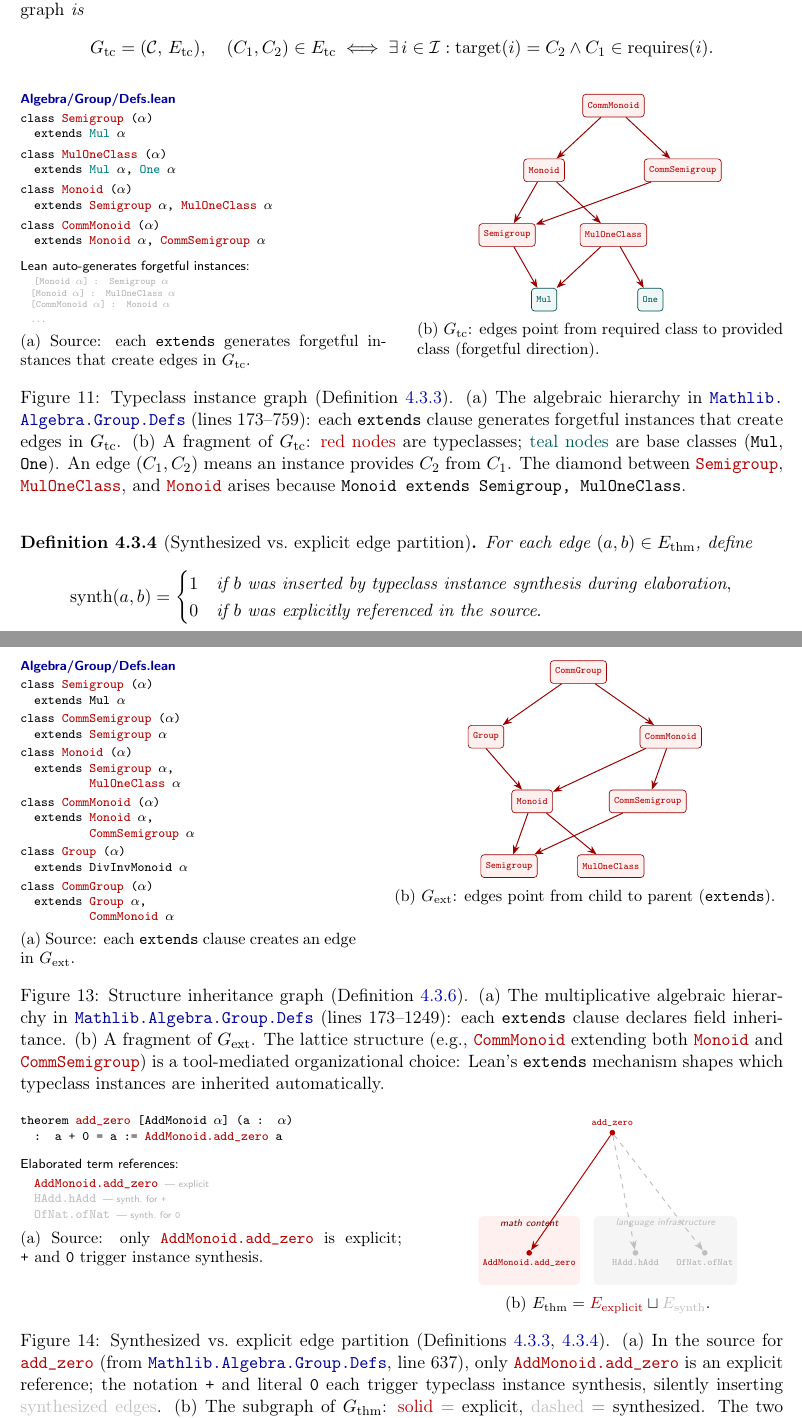
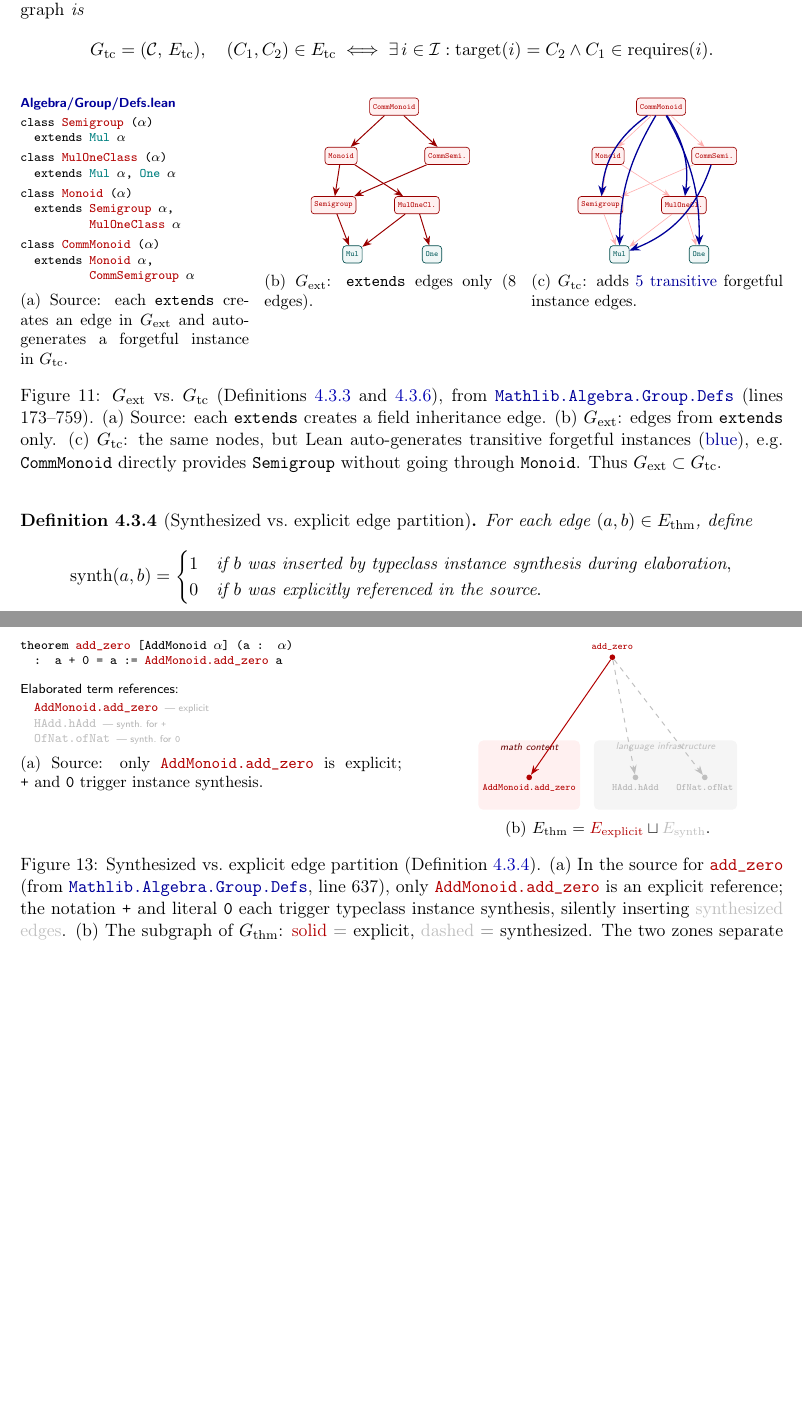
Before and after one commit to MathNetwork/MathlibGraph, a LaTeX paper (paper/main.tex, which reads paper/sections/main/methodology.tex): two parts of pages 14 and 16 of 112 before the commit and two parts of pages 14 and 16 of 111 after it, joined at a grey line, cut so that both start at the same text, the shorter picture padded with empty space. Compiled offline with pdfLaTeX.

Commit message:
Merge G_ext and G_tc figures into side-by-side comparison, fix auto-derived figure layering
- Combine typeclass instance graph and structure inheritance graph into one
  three-panel figure: (a) source, (b) G_ext only, (c) G_tc with transitive
  forgetful instances highlighted in blue
- Fix E_auto figure: draw gray dashed edges before red solid edges so human
  edges render on top; adjust node positions for clarity
- Fix duplicate fig:tc-graph label (renamed to fig:synth-graph)

Co-Authored-By: Claude Opus 4.6 <noreply@anthropic.com>

```diff
--- a/paper/sections/main/methodology.tex
+++ b/paper/sections/main/methodology.tex
@@ -429,7 +429,7 @@ Let $\mathcal{C} \subset \mathcal{D}$ be the set of all typeclass declarations a
 
 \begin{figure}[!htb]
 \centering
-\begin{subfigure}[t]{0.48\textwidth}
+\begin{subfigure}[t]{0.30\textwidth}
 \centering
 \vspace{0pt}
 \raggedright\scriptsize\ttfamily
@@ -439,56 +439,86 @@ Let $\mathcal{C} \subset \mathcal{D}$ be the set of all typeclass declarations a
 \textbf{class} \textcolor{red!70!black}{MulOneClass} ($\alpha$)\\
 \hspace{1em}\textbf{extends} \textcolor{teal}{Mul} $\alpha$, \textcolor{teal}{One} $\alpha$\\[3pt]
 \textbf{class} \textcolor{red!70!black}{Monoid} ($\alpha$)\\
-\hspace{1em}\textbf{extends} \textcolor{red!70!black}{Semigroup} $\alpha$, \textcolor{red!70!black}{MulOneClass} $\alpha$\\[3pt]
+\hspace{1em}\textbf{extends} \textcolor{red!70!black}{Semigroup} $\alpha$,\\
+\hspace{1em}\phantom{\textbf{extends}} \textcolor{red!70!black}{MulOneClass} $\alpha$\\[3pt]
 \textbf{class} \textcolor{red!70!black}{CommMonoid} ($\alpha$)\\
-\hspace{1em}\textbf{extends} \textcolor{red!70!black}{Monoid} $\alpha$, \textcolor{red!70!black}{CommSemigroup} $\alpha$\\[6pt]
-\textnormal{\sffamily Lean auto-generates forgetful instances:}\\[2pt]
-\hspace{1em}\textnormal{\sffamily\tiny\textcolor{gray!60}{%
-\texttt{[Monoid $\alpha$] : Semigroup $\alpha$}\\
-\hspace{1em}\texttt{[Monoid $\alpha$] : MulOneClass $\alpha$}\\
-\hspace{1em}\texttt{[CommMonoid $\alpha$] : Monoid $\alpha$}\\
-\hspace{1em}\texttt{...}}}
-\caption{Source: each \texttt{extends} generates forgetful instances that create edges in~$G_{\mathrm{tc}}$.}
-\label{fig:tc-instance-source}
+\hspace{1em}\textbf{extends} \textcolor{red!70!black}{Monoid} $\alpha$,\\
+\hspace{1em}\phantom{\textbf{extends}} \textcolor{red!70!black}{CommSemigroup} $\alpha$
+\caption{Source: each \texttt{extends} creates an edge in $G_{\mathrm{ext}}$ and auto-generates a forgetful instance in~$G_{\mathrm{tc}}$.}
+\label{fig:tc-ext-source}
 \end{subfigure}%
 \hfill
-\begin{subfigure}[t]{0.48\textwidth}
+\begin{subfigure}[t]{0.33\textwidth}
 \centering
 \vspace{0pt}
 \begin{tikzpicture}[
-  every node/.style={font=\scriptsize, inner sep=2pt},
-  tc/.style={rounded corners=2pt, draw=red!60!black, fill=red!6,
-    font=\tiny\ttfamily, text=red!70!black, inner sep=3pt, minimum height=14pt},
-  leaf/.style={rounded corners=2pt, draw=teal!60!black, fill=teal!6,
-    font=\tiny\ttfamily, text=teal!70!black, inner sep=3pt, minimum height=14pt},
-  tcedge/.style={->, >=Stealth, red!60!black, semithick},
+  scale=0.82, every node/.style={transform shape},
+  nd/.style={rounded corners=2pt, draw=red!60!black, fill=red!6,
+    font=\tiny\ttfamily, text=red!70!black, inner sep=2.5pt, minimum height=13pt},
+  lf/.style={rounded corners=2pt, draw=teal!60!black, fill=teal!6,
+    font=\tiny\ttfamily, text=teal!70!black, inner sep=2.5pt, minimum height=13pt},
+  edg/.style={->, >=Stealth, red!60!black, semithick},
 ]
-  % Top
-  \node[tc] (cm) at (2.0, 4.2) {CommMonoid};
-  % Second row
-  \node[tc] (mon) at (0.5, 2.8) {Monoid};
-  \node[tc] (cs) at (3.5, 2.8) {CommSemigroup};
-  % Third row
-  \node[tc] (sg) at (-0.3, 1.4) {Semigroup};
-  \node[tc] (moc) at (2.0, 1.4) {MulOneClass};
-  % Leaves
-  \node[leaf] (mul) at (0.5, 0.0) {Mul};
-  \node[leaf] (one) at (2.8, 0.0) {One};
-  % Edges (required → target, i.e., strong → weak)
-  \draw[tcedge] (cm) -- (mon);
-  \draw[tcedge] (cm) -- (cs);
-  \draw[tcedge] (mon) -- (sg);
-  \draw[tcedge] (mon) -- (moc);
-  \draw[tcedge] (cs) -- (sg);
-  \draw[tcedge] (sg) -- (mul);
-  \draw[tcedge] (moc) -- (mul);
-  \draw[tcedge] (moc) -- (one);
+  \node[nd] (cm) at (1.6, 4.5) {CommMonoid};
+  \node[nd] (mon) at (0.2, 3.2) {Monoid};
+  \node[nd] (cs) at (3.0, 3.2) {CommSemi.};
+  \node[nd] (sg) at (0.0, 1.9) {Semigroup};
+  \node[nd] (moc) at (2.2, 1.9) {MulOneCl.};
+  \node[lf] (mul) at (0.5, 0.6) {Mul};
+  \node[lf] (one) at (2.6, 0.6) {One};
+  \draw[edg] (cm) -- (mon);
+  \draw[edg] (cm) -- (cs);
+  \draw[edg] (mon) -- (sg);
+  \draw[edg] (mon) -- (moc);
+  \draw[edg] (cs) -- (sg);
+  \draw[edg] (sg) -- (mul);
+  \draw[edg] (moc) -- (mul);
+  \draw[edg] (moc) -- (one);
 \end{tikzpicture}
-\caption{$G_{\mathrm{tc}}$: edges point from required class to provided class (forgetful direction).}
-\label{fig:tc-instance-graph}
+\caption{$G_{\mathrm{ext}}$: \texttt{extends} edges only (8 edges).}
+\label{fig:ext-graph}
+\end{subfigure}%
+\hfill
+\begin{subfigure}[t]{0.33\textwidth}
+\centering
+\vspace{0pt}
+\begin{tikzpicture}[
+  scale=0.82, every node/.style={transform shape},
+  nd/.style={rounded corners=2pt, draw=red!60!black, fill=red!6,
+    font=\tiny\ttfamily, text=red!70!black, inner sep=2.5pt, minimum height=13pt},
+  lf/.style={rounded corners=2pt, draw=teal!60!black, fill=teal!6,
+    font=\tiny\ttfamily, text=teal!70!black, inner sep=2.5pt, minimum height=13pt},
+  edg/.style={->, >=Stealth, red!60!black, semithick},
+  extra/.style={->, >=Stealth, blue!60!black, thick},
+]
+  \node[nd] (cm) at (1.6, 4.5) {CommMonoid};
+  \node[nd] (mon) at (0.2, 3.2) {Monoid};
+  \node[nd] (cs) at (3.0, 3.2) {CommSemi.};
+  \node[nd] (sg) at (0.0, 1.9) {Semigroup};
+  \node[nd] (moc) at (2.2, 1.9) {MulOneCl.};
+  \node[lf] (mul) at (0.5, 0.6) {Mul};
+  \node[lf] (one) at (2.6, 0.6) {One};
+  % Same G_ext edges (thin, subdued)
+  \draw[edg, thin, red!30] (cm) -- (mon);
+  \draw[edg, thin, red!30] (cm) -- (cs);
+  \draw[edg, thin, red!30] (mon) -- (sg);
+  \draw[edg, thin, red!30] (mon) -- (moc);
+  \draw[edg, thin, red!30] (cs) -- (sg);
+  \draw[edg, thin, red!30] (sg) -- (mul);
+  \draw[edg, thin, red!30] (moc) -- (mul);
+  \draw[edg, thin, red!30] (moc) -- (one);
+  % Additional G_tc edges (blue, highlighted)
+  \draw[extra, bend right=25] (cm) to (sg);
+  \draw[extra, bend left=20] (cm) to (moc);
+  \draw[extra, bend left=25] (cs) to (mul);
+  \draw[extra, bend right=15] (cm) to (mul);
+  \draw[extra, bend left=15] (cm) to (one);
+\end{tikzpicture}
+\caption{$G_{\mathrm{tc}}$: adds \textcolor{blue!60!black}{5 transitive} forgetful instance edges.}
+\label{fig:tc-graph}
 \end{subfigure}
-\caption{Typeclass instance graph (Definition~\ref{def:tc-graph}). (a)~The algebraic hierarchy in \module{Mathlib.Algebra.Group.Defs} (lines 173--759): each \texttt{extends} clause generates forgetful instances that create edges in~$G_{\mathrm{tc}}$. (b)~A fragment of~$G_{\mathrm{tc}}$: \textcolor{red!70!black}{red nodes} are typeclasses; \textcolor{teal!70!black}{teal nodes} are base classes (\texttt{Mul}, \texttt{One}). An edge $(C_1, C_2)$ means an instance provides~$C_2$ from~$C_1$. The diamond between \decl{Semigroup}, \decl{MulOneClass}, and \decl{Monoid} arises because \texttt{Monoid extends Semigroup, MulOneClass}.}
-\label{fig:tc-instance}
+\caption{$G_{\mathrm{ext}}$ vs.\ $G_{\mathrm{tc}}$ (Definitions~\ref{def:tc-graph} and~\ref{def:extends-graph}), from \module{Mathlib.Algebra.Group.Defs} (lines 173--759). (a)~Source: each \texttt{extends} creates a field inheritance edge. (b)~$G_{\mathrm{ext}}$: edges from \texttt{extends} only. (c)~$G_{\mathrm{tc}}$: the same nodes, but Lean auto-generates transitive forgetful instances (\textcolor{blue!60!black}{blue}), e.g.\ \texttt{CommMonoid} directly provides \texttt{Semigroup} without going through \texttt{Monoid}. Thus $G_{\mathrm{ext}} \subset G_{\mathrm{tc}}$.}
+\label{fig:tc-ext}
 \end{figure}
 
 \begin{definition}[Synthesized vs.\ explicit edge partition]\label{def:synth-partition}
@@ -575,68 +605,7 @@ Lean structures may extend other structures via the \texttt{extends} keyword, in
 where $\mathcal{S} \subset \mathcal{D}$ is the set of all \texttt{structure} declarations. This graph encodes the algebraic hierarchy's inheritance lattice---a tool-mediated organizational layer that shapes which instances need to be defined and which are inherited automatically.
 \end{definition}
 
-\begin{figure}[!htb]
-\centering
-\begin{subfigure}[t]{0.44\textwidth}
-\centering
-\vspace{0pt}
-\raggedright\scriptsize\ttfamily
-\textsf{\bfseries\color{blue!60!black}Algebra/Group/Defs.lean}\\[2pt]
-\textbf{class} \textcolor{red!70!black}{Semigroup} ($\alpha$)\\
-\hspace{1em}\textbf{extends} Mul $\alpha$\\[2pt]
-\textbf{class} \textcolor{red!70!black}{CommSemigroup} ($\alpha$)\\
-\hspace{1em}\textbf{extends} \textcolor{red!70!black}{Semigroup} $\alpha$\\[2pt]
-\textbf{class} \textcolor{red!70!black}{Monoid} ($\alpha$)\\
-\hspace{1em}\textbf{extends} \textcolor{red!70!black}{Semigroup} $\alpha$,\\
-\hspace{1em}\phantom{\textbf{extends}} \textcolor{red!70!black}{MulOneClass} $\alpha$\\[2pt]
-\textbf{class} \textcolor{red!70!black}{CommMonoid} ($\alpha$)\\
-\hspace{1em}\textbf{extends} \textcolor{red!70!black}{Monoid} $\alpha$,\\
-\hspace{1em}\phantom{\textbf{extends}} \textcolor{red!70!black}{CommSemigroup} $\alpha$\\[2pt]
-\textbf{class} \textcolor{red!70!black}{Group} ($\alpha$)\\
-\hspace{1em}\textbf{extends} DivInvMonoid $\alpha$\\[2pt]
-\textbf{class} \textcolor{red!70!black}{CommGroup} ($\alpha$)\\
-\hspace{1em}\textbf{extends} \textcolor{red!70!black}{Group} $\alpha$,\\
-\hspace{1em}\phantom{\textbf{extends}} \textcolor{red!70!black}{CommMonoid} $\alpha$
-\caption{Source: each \texttt{extends} clause creates an edge in~$G_{\mathrm{ext}}$.}
-\label{fig:ext-source}
-\end{subfigure}%
-\hfill
-\begin{subfigure}[t]{0.52\textwidth}
-\centering
-\vspace{0pt}
-\begin{tikzpicture}[
-  every node/.style={font=\scriptsize, inner sep=2pt},
-  st/.style={rounded corners=2pt, draw=red!60!black, fill=red!6,
-    font=\tiny\ttfamily, text=red!70!black, inner sep=3pt, minimum height=14pt},
-  ext/.style={->, >=Stealth, red!60!black, semithick},
-]
-  % Top
-  \node[st] (cg) at (2.5, 5.2) {CommGroup};
-  % Row 2
-  \node[st] (g) at (0.5, 3.8) {Group};
-  \node[st] (cmn) at (4.5, 3.8) {CommMonoid};
-  % Row 3
-  \node[st] (mon) at (1.5, 2.4) {Monoid};
-  \node[st] (csg) at (4.0, 2.4) {CommSemigroup};
-  % Row 4
-  \node[st] (sg) at (1.0, 1.0) {Semigroup};
-  \node[st] (moc) at (3.2, 1.0) {MulOneClass};
-  % Edges (child → parent, i.e., extends direction)
-  \draw[ext] (cg) -- (g);
-  \draw[ext] (cg) -- (cmn);
-  \draw[ext] (g.south) -- (mon);
-  \draw[ext] (cmn) -- (mon);
-  \draw[ext] (cmn) -- (csg);
-  \draw[ext] (mon) -- (sg);
-  \draw[ext] (mon) -- (moc);
-  \draw[ext] (csg) -- (sg);
-\end{tikzpicture}
-\caption{$G_{\mathrm{ext}}$: edges point from child to parent (\texttt{extends}).}
-\label{fig:ext-graph}
-\end{subfigure}
-\caption{Structure inheritance graph (Definition~\ref{def:extends-graph}). (a)~The multiplicative algebraic hierarchy in \module{Mathlib.Algebra.Group.Defs} (lines 173--1249): each \texttt{extends} clause declares field inheritance. (b)~A fragment of~$G_{\mathrm{ext}}$. The lattice structure (e.g., \decl{CommMonoid} extending both \decl{Monoid} and \decl{CommSemigroup}) is a tool-mediated organizational choice: Lean's \texttt{extends} mechanism shapes which typeclass instances are inherited automatically.}
-\label{fig:extends}
-\end{figure}
+% Figure for G_ext merged into Figure~\ref{fig:tc-ext} above.
 
 \begin{figure}[!htb]
 \centering
@@ -690,9 +659,9 @@ where $\mathcal{S} \subset \mathcal{D}$ is the set of all \texttt{structure} dec
   \draw[slink] (thm) -- (ofnat);
 \end{tikzpicture}
 \caption{$E_{\mathrm{thm}} = \textcolor{red!70!black}{E_{\mathrm{explicit}}} \sqcup \textcolor{gray!50}{E_{\mathrm{synth}}}$.}
-\label{fig:tc-graph}
+\label{fig:synth-graph}
 \end{subfigure}
-\caption{Synthesized vs.\ explicit edge partition (Definitions~\ref{def:tc-graph},~\ref{def:synth-partition}). (a)~In the source for \decl{add\_zero} (from \module{Mathlib.Algebra.Group.Defs}, line 637), only \decl{AddMonoid.add\_zero} is an explicit reference; the notation~\texttt{+} and literal~\texttt{0} each trigger typeclass instance synthesis, silently inserting \textcolor{gray!50}{synthesized edges}. (b)~The subgraph of $G_{\mathrm{thm}}$: \textcolor{red!70!black}{solid} = explicit, \textcolor{gray!50}{dashed} = synthesized. The two zones separate mathematical content from language infrastructure (Remark~\ref{rem:two-layers}). Hub nodes such as \decl{OfNat.ofNat} (in-degree $89{,}936$) accumulate high centrality primarily through synthesized edges.}
+\caption{Synthesized vs.\ explicit edge partition (Definition~\ref{def:synth-partition}). (a)~In the source for \decl{add\_zero} (from \module{Mathlib.Algebra.Group.Defs}, line 637), only \decl{AddMonoid.add\_zero} is an explicit reference; the notation~\texttt{+} and literal~\texttt{0} each trigger typeclass instance synthesis, silently inserting \textcolor{gray!50}{synthesized edges}. (b)~The subgraph of $G_{\mathrm{thm}}$: \textcolor{red!70!black}{solid} = explicit, \textcolor{gray!50}{dashed} = synthesized. The two zones separate mathematical content from language infrastructure (Remark~\ref{rem:two-layers}). Hub nodes such as \decl{OfNat.ofNat} (in-degree $89{,}936$) accumulate high centrality primarily through synthesized edges.}
 \label{fig:synth-partition}
 \end{figure}
 
```
Also changed, not shown: paper/sections/main/methodology.tex (41 more changed lines).
